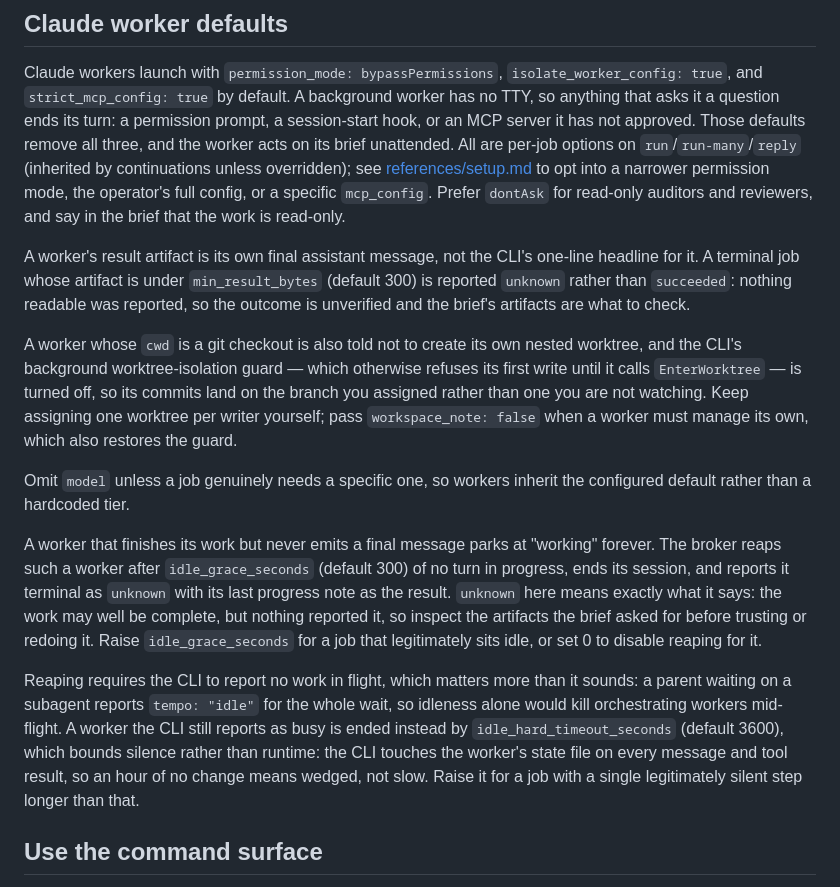
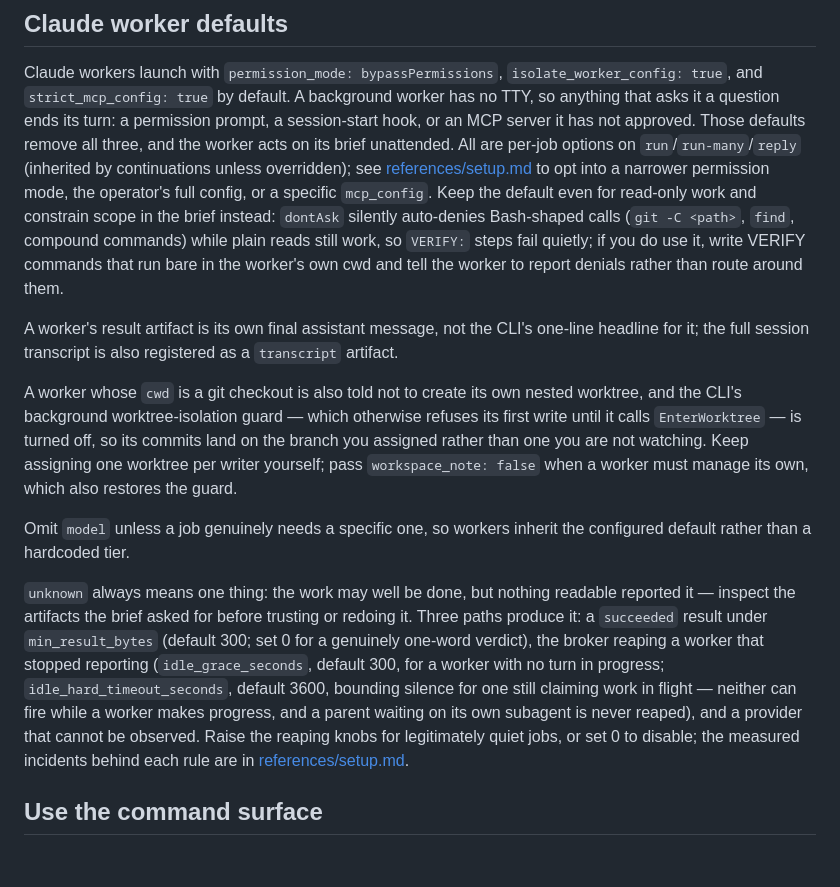
Before and after one commit to EvanOman/claude-skills-public, a Markdown page: skills/overmind-v2/SKILL.md, the part around one of its changes. Rendered like a GitHub page; blank space fills up the shorter version.

Commit message:
overmind-v2: document the scoped-visibility and lifecycle contracts
SKILL.md: doctor/restart staleness check up front; ownership as the
visibility boundary with identifiers as cross-session capabilities; await
cursor semantics (omit = from now); jobs truncation flags; the dontAsk
recommendation replaced with what it actually does (silent Bash-shaped
denials, unknown on full denial); the three scattered `unknown`
explanations collapsed into one rule.

setup.md: new broker-lifecycle section (a running daemon does not pick up
skill updates; doctor code.stale + om restart), session ownership rewritten
for scoped visibility and the anonymous harness-anchored identity, optional
real-session registration documented as optional.

protocol.md: command contract updated for scoped jobs, stop_action, forget
cascade, collect bounds, doctor supersession/code block and the shutdown
method; orphans/restart named as deliberately CLI-only.

Co-Authored-By: Claude Fable 5 <noreply@anthropic.com>

```diff
--- a/skills/overmind-v2/SKILL.md
+++ b/skills/overmind-v2/SKILL.md
@@ -78,13 +85,14 @@ question ends its turn: a permission prompt, a session-start hook, or an MCP ser
 approved. Those defaults remove all three, and the worker acts on its brief unattended. All are
 per-job options on `run`/`run-many`/`reply` (inherited by continuations unless overridden); see
 [references/setup.md](references/setup.md#claude-worker-launch-options) to opt into a narrower
-permission mode, the operator's full config, or a specific `mcp_config`. Prefer `dontAsk` for
-read-only auditors and reviewers, and say in the brief that the work is read-only.
+permission mode, the operator's full config, or a specific `mcp_config`. Keep the default even for
+read-only work and constrain scope in the brief instead: `dontAsk` silently auto-denies Bash-shaped
+calls (`git -C <path>`, `find`, compound commands) while plain reads still work, so `VERIFY:` steps
+fail quietly; if you do use it, write VERIFY commands that run bare in the worker's own cwd and tell
+the worker to report denials rather than route around them.
 
 A worker's result artifact is its own final assistant message, not the CLI's one-line headline for
-it. A terminal job whose artifact is under `min_result_bytes` (default 300) is reported `unknown`
-rather than `succeeded`: nothing readable was reported, so the outcome is unverified and the brief's
-artifacts are what to check.
+it; the full session transcript is also registered as a `transcript` artifact.
 
 A worker whose `cwd` is a git checkout is also told not to create its own nested worktree, and the
 CLI's background worktree-isolation guard — which otherwise refuses its first write until it calls
@@ -95,19 +103,15 @@ a worker must manage its own, which also restores the guard.
 Omit `model` unless a job genuinely needs a specific one, so workers inherit the configured default
 rather than a hardcoded tier.
 
-A worker that finishes its work but never emits a final message parks at "working" forever. The
-broker reaps such a worker after `idle_grace_seconds` (default 300) of no turn in progress, ends its
-session, and reports it terminal as `unknown` with its last progress note as the result. `unknown`
-here means exactly what it says: the work may well be complete, but nothing reported it, so inspect
-the artifacts the brief asked for before trusting or redoing it. Raise `idle_grace_seconds` for a
-job that legitimately sits idle, or set 0 to disable reaping for it.
-
-Reaping requires the CLI to report no work in flight, which matters more than it sounds: a parent
-waiting on a subagent reports `tempo: "idle"` for the whole wait, so idleness alone would kill
-orchestrating workers mid-flight. A worker the CLI still reports as busy is ended instead by
-`idle_hard_timeout_seconds` (default 3600), which bounds silence rather than runtime: the CLI touches
-the worker's state file on every message and tool result, so an hour of no change means wedged, not
-slow. Raise it for a job with a single legitimately silent step longer than that.
+`unknown` always means one thing: the work may well be done, but nothing readable reported it —
+inspect the artifacts the brief asked for before trusting or redoing it. Three paths produce it: a
+`succeeded` result under `min_result_bytes` (default 300; set 0 for a genuinely one-word verdict),
+the broker reaping a worker that stopped reporting (`idle_grace_seconds`, default 300, for a worker
+with no turn in progress; `idle_hard_timeout_seconds`, default 3600, bounding silence for one still
+claiming work in flight — neither can fire while a worker makes progress, and a parent waiting on
+its own subagent is never reaped), and a provider that cannot be observed. Raise the reaping knobs
+for legitimately quiet jobs, or set 0 to disable; the measured incidents behind each rule are in
+[references/setup.md](references/setup.md#claude-worker-launch-options).
 
 ## Use the command surface
 
```
Also changed, not shown: other parts of skills/overmind-v2/SKILL.md (+14 -7 lines), 2 other files.
